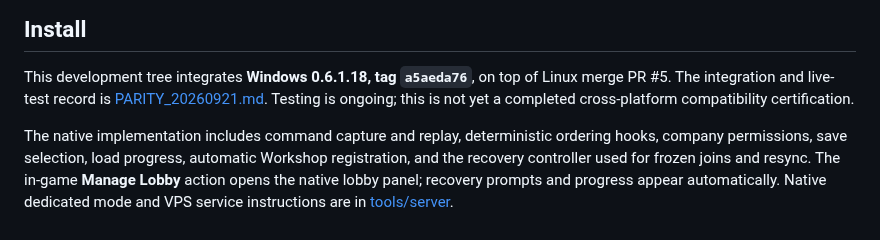
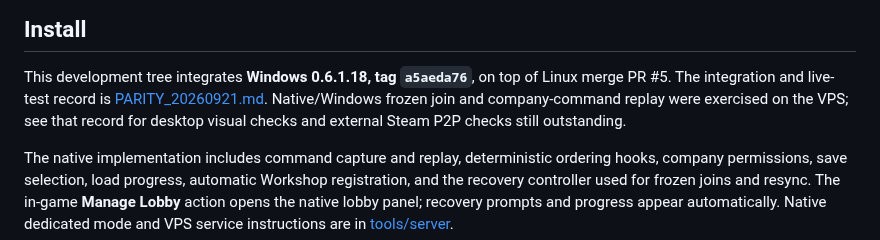
Before and after one commit to silver2127/tpf2-multiplayer, a Markdown page: docs/linux/INSTALL.md, the part around the change. Drawn GitHub-style.

```diff
--- a/docs/linux/INSTALL.md
+++ b/docs/linux/INSTALL.md
@@ -23,8 +23,9 @@ to the old libraries, or no scripts at all, can break that session.
 
 This development tree integrates **Windows 0.6.1.18, tag `a5aeda76`**, on
 top of Linux merge PR #5. The integration and live-test record is
-[PARITY_20260921.md](../re/linux/PARITY_20260921.md). Testing is ongoing; this
-is not yet a completed cross-platform compatibility certification.
+[PARITY_20260921.md](../re/linux/PARITY_20260921.md). Native/Windows frozen join
+and company-command replay were exercised on the VPS; see that record for
+desktop visual checks and external Steam P2P checks still outstanding.
 
 The native implementation includes command capture and replay, deterministic
 ordering hooks, company permissions, save selection, load progress, automatic
```
Also changed, not shown: tools/server/README.md (+1 -1 lines), 1 other file.
